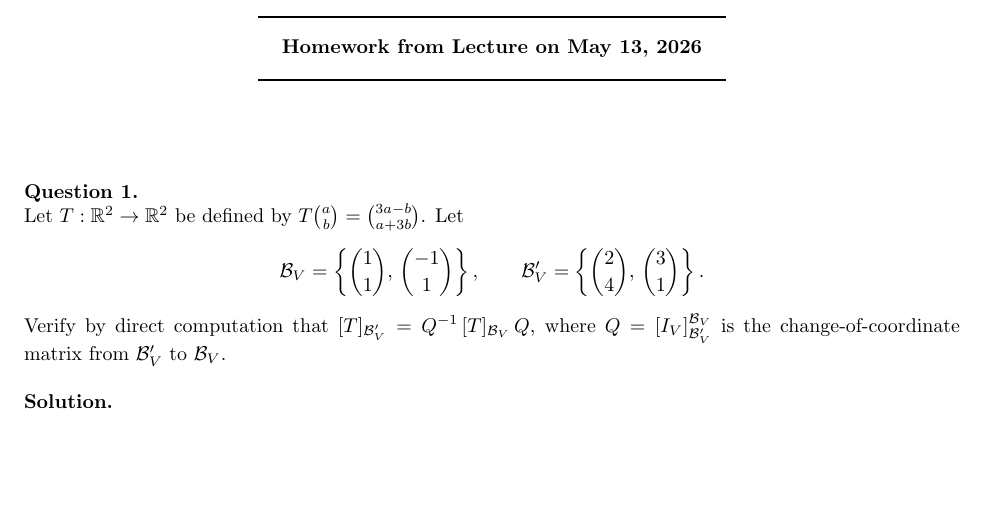
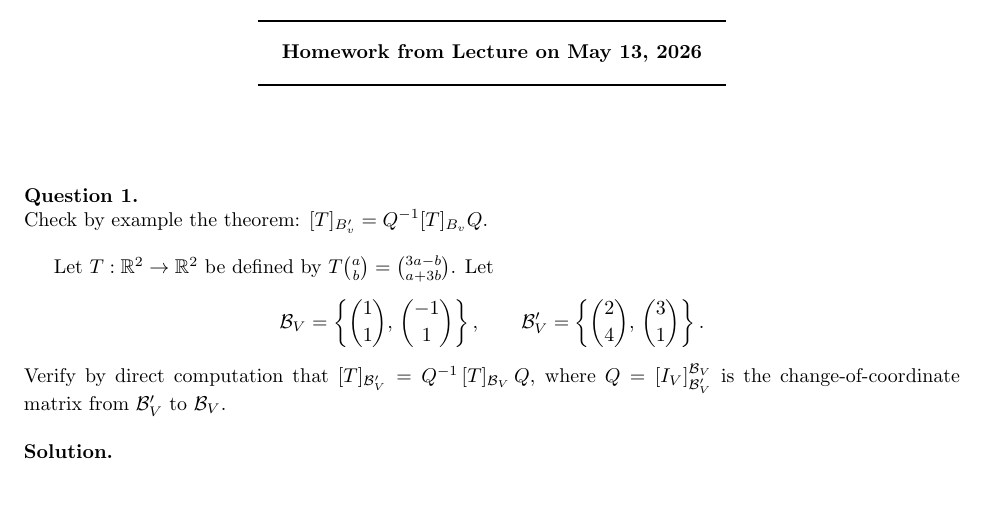
Before and after one commit to neilhwang/linear-algebra, a LaTeX problem sheet (hw/hw2.tex): part of page 1 of 6 before the commit and part of page 1 of 7 after it, cut so that both start at the same text, the shorter picture padded with empty space. Compiled offline with pdfLaTeX.

Commit message:
Updates from Overleaf

```diff
--- a/hw/hw2.tex
+++ b/hw/hw2.tex
@@ -33,6 +33,9 @@ Homework 2\\
 \needspace{4\baselineskip}
 \hfill \break  $~\!\!$ \dotfill \medskip \\
 \textbf{Question 1.}\\
+Check by example the theorem:
+$[T]_{B_v'} = Q^{-1} [T]_{B_v} Q.$\\
+
 Let $T : \mathbb{R}^2 \to \mathbb{R}^2$ be defined by $T\binom{a}{b} = \binom{3a - b}{a + 3b}$.
 Let
 \[
```
